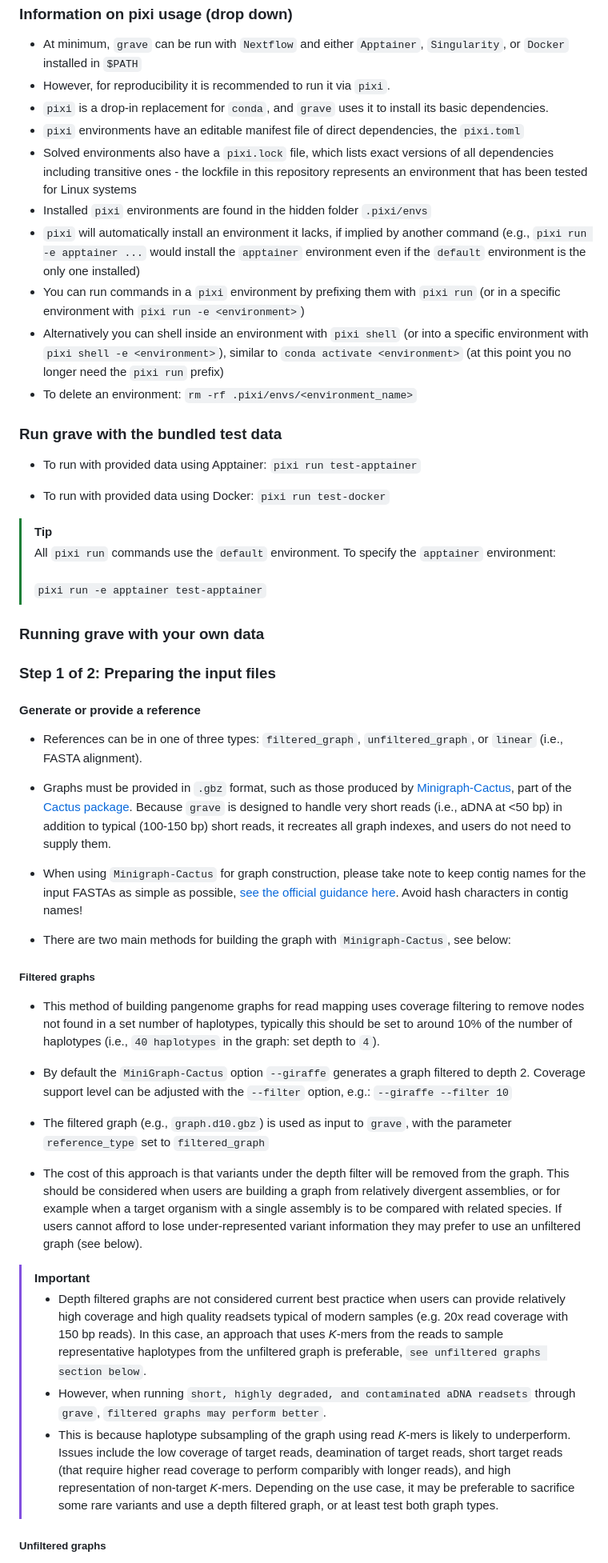
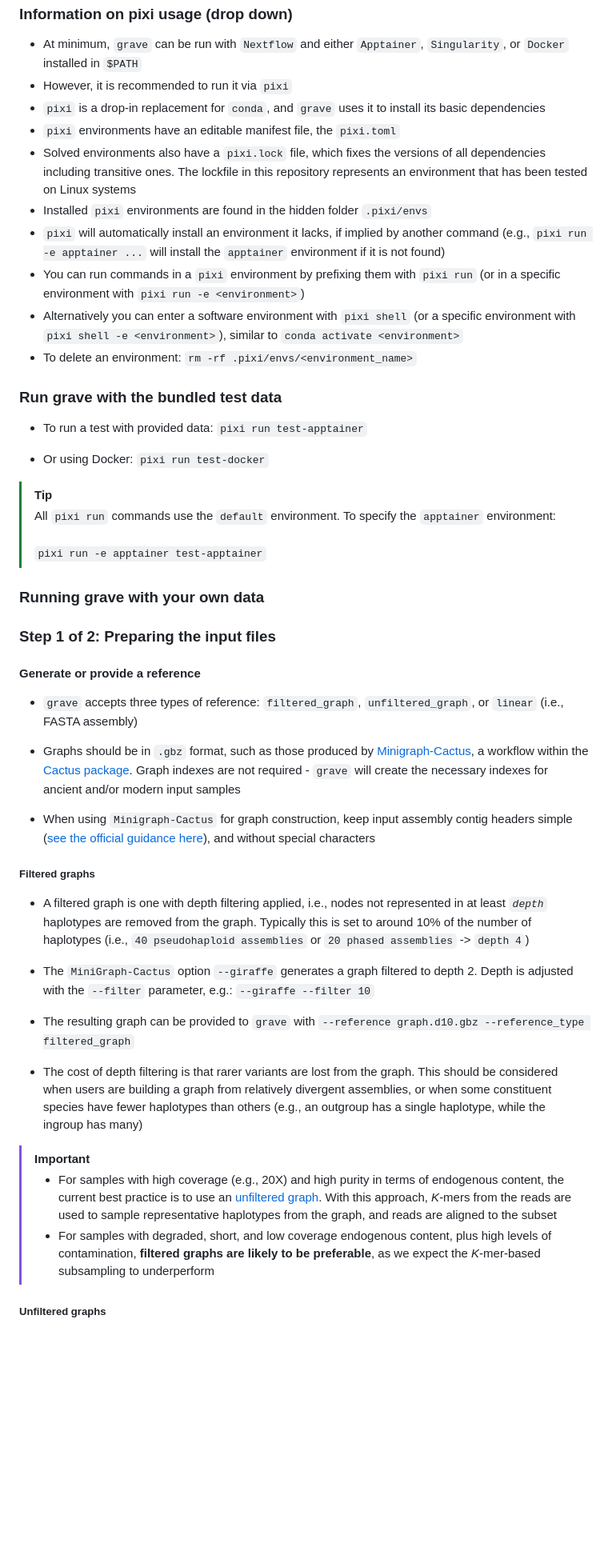
Before and after one commit to NBISweden/grave, a Markdown page: README.md, the part around one of its changes. Shown at 80% size. Drawn GitHub-style; folded sections open; blank space fills up the shorter version.

```diff
--- a/README.md
+++ b/README.md
@@ -41,23 +42,23 @@ It is recommended to construct the graph with [Minigraph-Cactus](https://github.
 <summary><h3>Information on pixi usage (drop down)</h3></summary>
 
 - At minimum, `grave` can be run with `Nextflow` and either `Apptainer`, `Singularity`, or `Docker` installed in `$PATH`
-- However, for reproducibility it is recommended to run it via `pixi`.
-- `pixi` is a drop-in replacement for `conda`, and `grave` uses it to install its basic dependencies.
-- `pixi` environments have an editable manifest file of direct dependencies, the `pixi.toml`
-- Solved environments also have a `pixi.lock` file, which lists exact versions of all dependencies including transitive ones - the lockfile in this repository represents an environment that has been tested for Linux systems
+- However, it is recommended to run it via `pixi`
+- `pixi` is a drop-in replacement for `conda`, and `grave` uses it to install its basic dependencies
+- `pixi` environments have an editable manifest file, the `pixi.toml`
+- Solved environments also have a `pixi.lock` file, which fixes the versions of all dependencies including transitive ones. The lockfile in this repository represents an environment that has been tested on Linux systems
 - Installed `pixi` environments are found in the hidden folder `.pixi/envs`
-- `pixi` will automatically install an environment it lacks, if implied by another command (e.g., `pixi run -e apptainer ...` would install the `apptainer` environment even if the `default` environment is the only one installed)
+- `pixi` will automatically install an environment it lacks, if implied by another command (e.g., `pixi run -e apptainer ...` will install the `apptainer` environment if it is not found)
 - You can run commands in a `pixi` environment by prefixing them with `pixi run` (or in a specific environment with `pixi run -e <environment>`)
-- Alternatively you can shell inside an environment with `pixi shell` (or into a specific environment with `pixi shell -e <environment>`), similar to `conda activate <environment>` (at this point you no longer need the `pixi run` prefix)
+- Alternatively you can enter a software environment with `pixi shell` (or a specific environment with `pixi shell -e <environment>`), similar to `conda activate <environment>`
 - To delete an environment: `rm -rf .pixi/envs/<environment_name>`
 
 </details>
 
 ### Run grave with the bundled test data
 
-- To run with provided data using Apptainer: `pixi run test-apptainer`
+- To run a test with provided data: `pixi run test-apptainer`
 
-- To run with provided data using Docker: `pixi run test-docker`
+- Or using Docker: `pixi run test-docker`
 
 >[!TIP]
 > All `pixi run` commands use the `default` environment. To specify the `apptainer` environment:<br><br>
@@ -69,28 +70,25 @@ It is recommended to construct the graph with [Minigraph-Cactus](https://github.
 
 #### Generate or provide a reference
 
-- References can be in one of three types: `filtered_graph`, `unfiltered_graph`, or `linear` (i.e., FASTA alignment).
+- `grave` accepts three types of reference: `filtered_graph`, `unfiltered_graph`, or `linear` (i.e., FASTA assembly)
 
-- Graphs must be provided in `.gbz` format, such as those produced by [Minigraph-Cactus](https://github.com/ComparativeGenomicsToolkit/cactus/blob/master/doc/pangenome.md), part of the [Cactus package](https://github.com/ComparativeGenomicsToolkit/cactus). Because `grave` is designed to handle very short reads (i.e., aDNA at <50 bp) in addition to typical (100-150 bp) short reads, it recreates all graph indexes, and users do not need to supply them.
+- Graphs should be in `.gbz` format, such as those produced by [Minigraph-Cactus](https://github.com/ComparativeGenomicsToolkit/cactus/blob/master/doc/pangenome.md), a workflow within the [Cactus package](https://github.com/ComparativeGenomicsToolkit/cactus). Graph indexes are not required - `grave` will create the necessary indexes for ancient and/or modern input samples
 
-- When using `Minigraph-Cactus` for graph construction, please take note to keep contig names for the input FASTAs as simple as possible, [see the official guidance here](https://github.com/ComparativeGenomicsToolkit/cactus/blob/master/doc/pangenome.md#contig-names). Avoid hash characters in contig names!
-
-- There are two main methods for building the graph with `Minigraph-Cactus`, see below:
+- When using `Minigraph-Cactus` for graph construction, keep input assembly contig headers simple ([see the official guidance here](https://github.com/ComparativeGenomicsToolkit/cactus/blob/master/doc/pangenome.md#contig-names)), and without special characters
 
 ##### Filtered graphs
 
-- This method of building pangenome graphs for read mapping uses coverage filtering to remove nodes not found in a set number of haplotypes, typically this should be set to around 10% of the number of haplotypes (i.e., `40 haplotypes` in the graph: set depth to `4`).
+- A filtered graph is one with depth filtering applied, i.e., nodes not represented in at least *`depth`* haplotypes are removed from the graph. Typically this is set to around 10% of the number of haplotypes (i.e., `40 pseudohaploid assemblies` or `20 phased assemblies` -> `depth 4`)
 
-- By default the `MiniGraph-Cactus` option `--giraffe` generates a graph filtered to depth 2. Coverage support level can be adjusted with the `--filter` option, e.g.: `--giraffe --filter 10`
+- The `MiniGraph-Cactus` option `--giraffe` generates a graph filtered to depth 2. Depth is adjusted with the `--filter` parameter, e.g.: `--giraffe --filter 10`
 
-- The filtered graph (e.g., `graph.d10.gbz`) is used as input to `grave`, with the parameter `reference_type` set to `filtered_graph`
+- The resulting graph can be provided to `grave` with `--reference graph.d10.gbz --reference_type filtered_graph`
 
-- The cost of this approach is that variants under the depth filter will be removed from the graph. This should be considered when users are building a graph from relatively divergent assemblies, or for example when a target organism with a single assembly is to be compared with related species. If users cannot afford to lose under-represented variant information they may prefer to use an unfiltered graph (see below).
+- The cost of depth filtering is that rarer variants are lost from the graph. This should be considered when users are building a graph from relatively divergent assemblies, or when some constituent species have fewer haplotypes than others (e.g., an outgroup has a single haplotype, while the ingroup has many)
 
 > [!IMPORTANT]
-> - Depth filtered graphs are not considered current best practice when users can provide relatively high coverage and high quality readsets typical of modern samples (e.g. 20x read coverage with 150 bp reads). In this case, an approach that uses *K*-mers from the reads to sample representative haplotypes from the unfiltered graph is preferable, `see unfiltered graphs section below`.
-> - However, when running `short, highly degraded, and contaminated aDNA readsets` through `grave`, `filtered graphs may perform better`.
-> - This is because haplotype subsampling of the graph using read *K*-mers is likely to underperform. Issues include the low coverage of target reads, deamination of target reads, short target reads (that require higher read coverage to perform comparibly with longer reads), and high representation of non-target *K*-mers. Depending on the use case, it may be preferable to sacrifice some rare variants and use a depth filtered graph, or at least test both graph types.
+>- For samples with high coverage (e.g., 20X) and high purity in terms of endogenous content, the current best practice is to use an [unfiltered graph](#unfiltered-graphs). With this approach, *K*-mers from the reads are used to sample representative haplotypes from the graph, and reads are aligned to the subset
+>- For samples with degraded, short, and low coverage endogenous content, plus high levels of contamination, **filtered graphs are likely to be preferable**, as we expect the *K*-mer-based subsampling to underperform
 
 ##### Unfiltered graphs
 
```
Also changed, not shown: other parts of README.md (+45 -43 lines), CHANGELOG.md (+9 -14 lines), assets/runtimes.png (added), assets/storedir.png, 4 other files.
